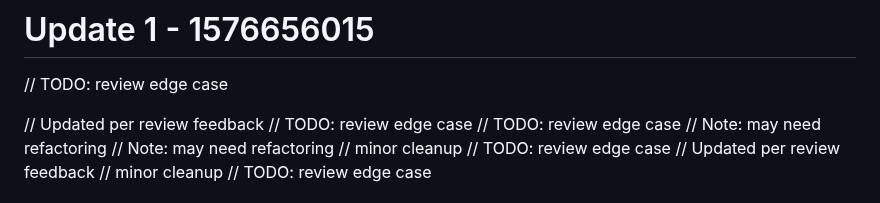
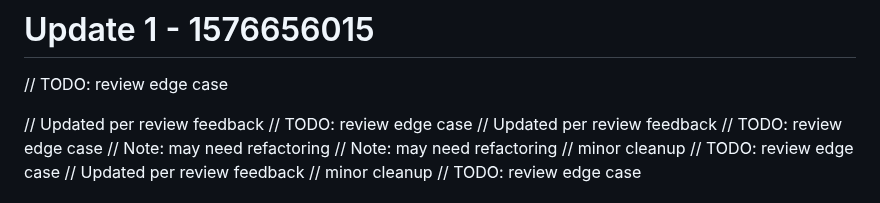
Before and after one commit to RootBugs/kwen-mobile, a Markdown page: README.md, the part around the change. GitHub-like rendering.

Commit message:
add comment

```diff
--- a/README.md
+++ b/README.md
@@ -41,6 +41,7 @@ Repository cleaned.
 
 // Updated per review feedback
 // TODO: review edge case
+// Updated per review feedback
 // TODO: review edge case
 // Note: may need refactoring
 // Note: may need refactoring
```
